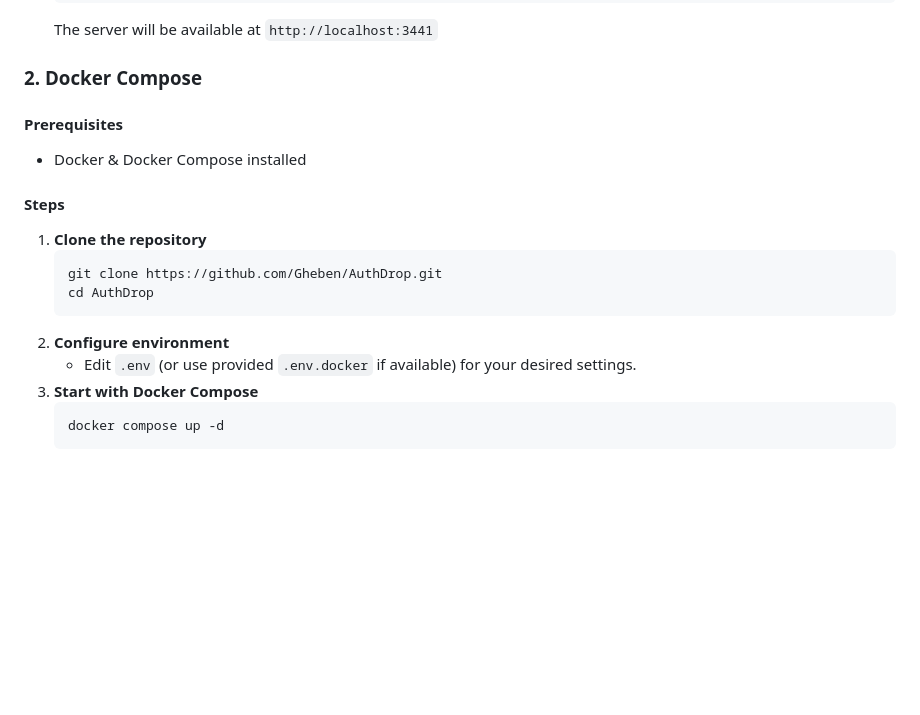
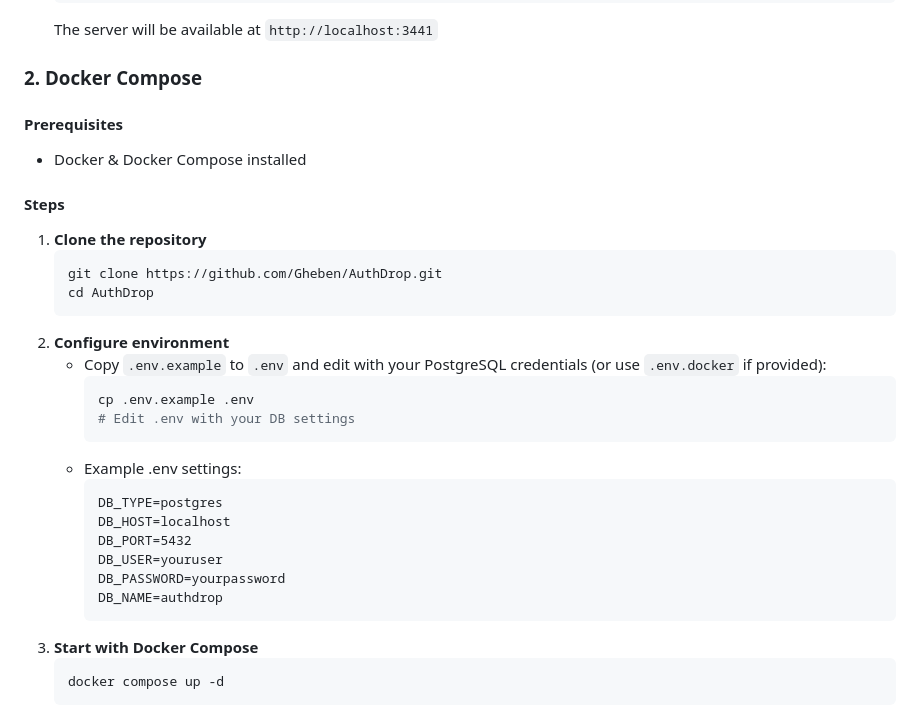
Before and after one commit to Gheben/AuthDropLdap, a Markdown page: README.md, the part around the change. GitHub-like rendering; blank space fills up the shorter version.

Commit message:
README: add explicit .env setup and example to Docker Compose instructions

````diff
--- a/README.md
+++ b/README.md
@@ -102,6 +102,7 @@ Below are some screenshots of the AuthDrop dashboard:
 
 ### 2. Docker Compose
 
+
 #### Prerequisites
 - Docker & Docker Compose installed
 
@@ -112,7 +113,20 @@ Below are some screenshots of the AuthDrop dashboard:
 	cd AuthDrop
 	```
 2. **Configure environment**
-	- Edit `.env` (or use provided `.env.docker` if available) for your desired settings.
+	- Copy `.env.example` to `.env` and edit with your PostgreSQL credentials (or use `.env.docker` if provided):
+	  ```bash
+	  cp .env.example .env
+	  # Edit .env with your DB settings
+	  ```
+	- Example .env settings:
+	  ```
+	  DB_TYPE=postgres
+	  DB_HOST=localhost
+	  DB_PORT=5432
+	  DB_USER=youruser
+	  DB_PASSWORD=yourpassword
+	  DB_NAME=authdrop
+	  ```
 3. **Start with Docker Compose**
 	```bash
 	docker compose up -d
````
